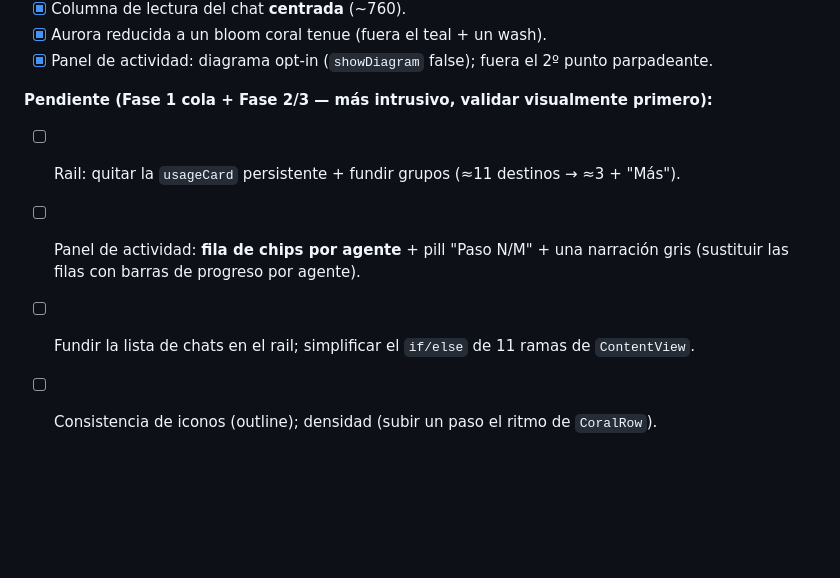
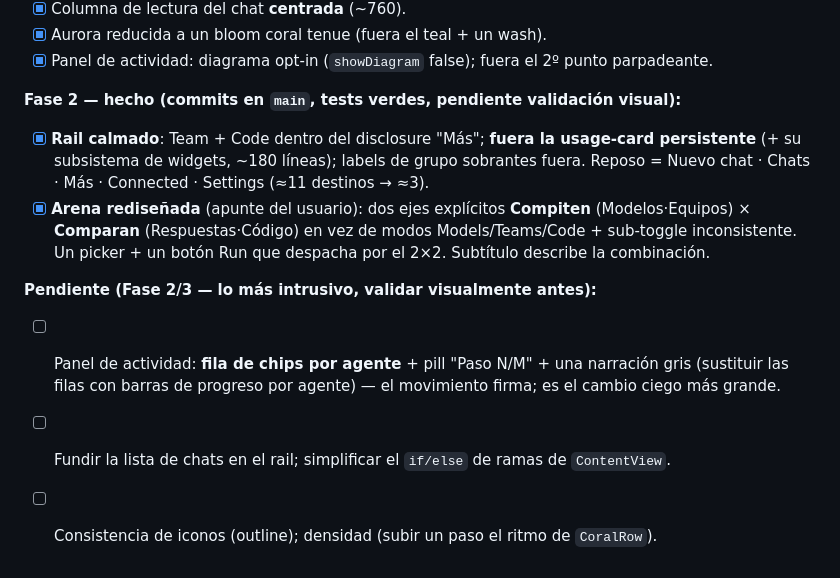
Before and after one commit to marcosnovo/StrategyForge, a Markdown page: docs/CHATGPT-STYLE-REDESIGN.md, the part around the change. Rendered like a GitHub page; blank space fills up the shorter version.

Commit message:
docs: track redesign Phase 2 progress (rail calm + Arena 2x2 axes)
Co-Authored-By: Claude Opus 4.8 <noreply@anthropic.com>

```diff
--- a/docs/CHATGPT-STYLE-REDESIGN.md
+++ b/docs/CHATGPT-STYLE-REDESIGN.md
@@ -111,9 +111,16 @@ coral plano.
 - [x] Aurora reducida a un bloom coral tenue (fuera el teal + un wash).
 - [x] Panel de actividad: diagrama opt-in (`showDiagram` false); fuera el 2º punto parpadeante.
 
-**Pendiente (Fase 1 cola + Fase 2/3 — más intrusivo, validar visualmente primero):**
-- [ ] Rail: quitar la `usageCard` persistente + fundir grupos (≈11 destinos → ≈3 + "Más").
+**Fase 2 — hecho (commits en `main`, tests verdes, pendiente validación visual):**
+- [x] **Rail calmado**: Team + Code dentro del disclosure "Más"; **fuera la usage-card persistente**
+      (+ su subsistema de widgets, ~180 líneas); labels de grupo sobrantes fuera. Reposo = Nuevo chat ·
+      Chats · Más · Connected · Settings (≈11 destinos → ≈3).
+- [x] **Arena rediseñada** (apunte del usuario): dos ejes explícitos **Compiten** (Modelos·Equipos) ×
+      **Comparan** (Respuestas·Código) en vez de modos Models/Teams/Code + sub-toggle inconsistente. Un
+      picker + un botón Run que despacha por el 2×2. Subtítulo describe la combinación.
+
+**Pendiente (Fase 2/3 — lo más intrusivo, validar visualmente antes):**
 - [ ] Panel de actividad: **fila de chips por agente** + pill "Paso N/M" + una narración gris (sustituir
-      las filas con barras de progreso por agente).
-- [ ] Fundir la lista de chats en el rail; simplificar el `if/else` de 11 ramas de `ContentView`.
+      las filas con barras de progreso por agente) — el movimiento firma; es el cambio ciego más grande.
+- [ ] Fundir la lista de chats en el rail; simplificar el `if/else` de ramas de `ContentView`.
 - [ ] Consistencia de iconos (outline); densidad (subir un paso el ritmo de `CoralRow`).
```
